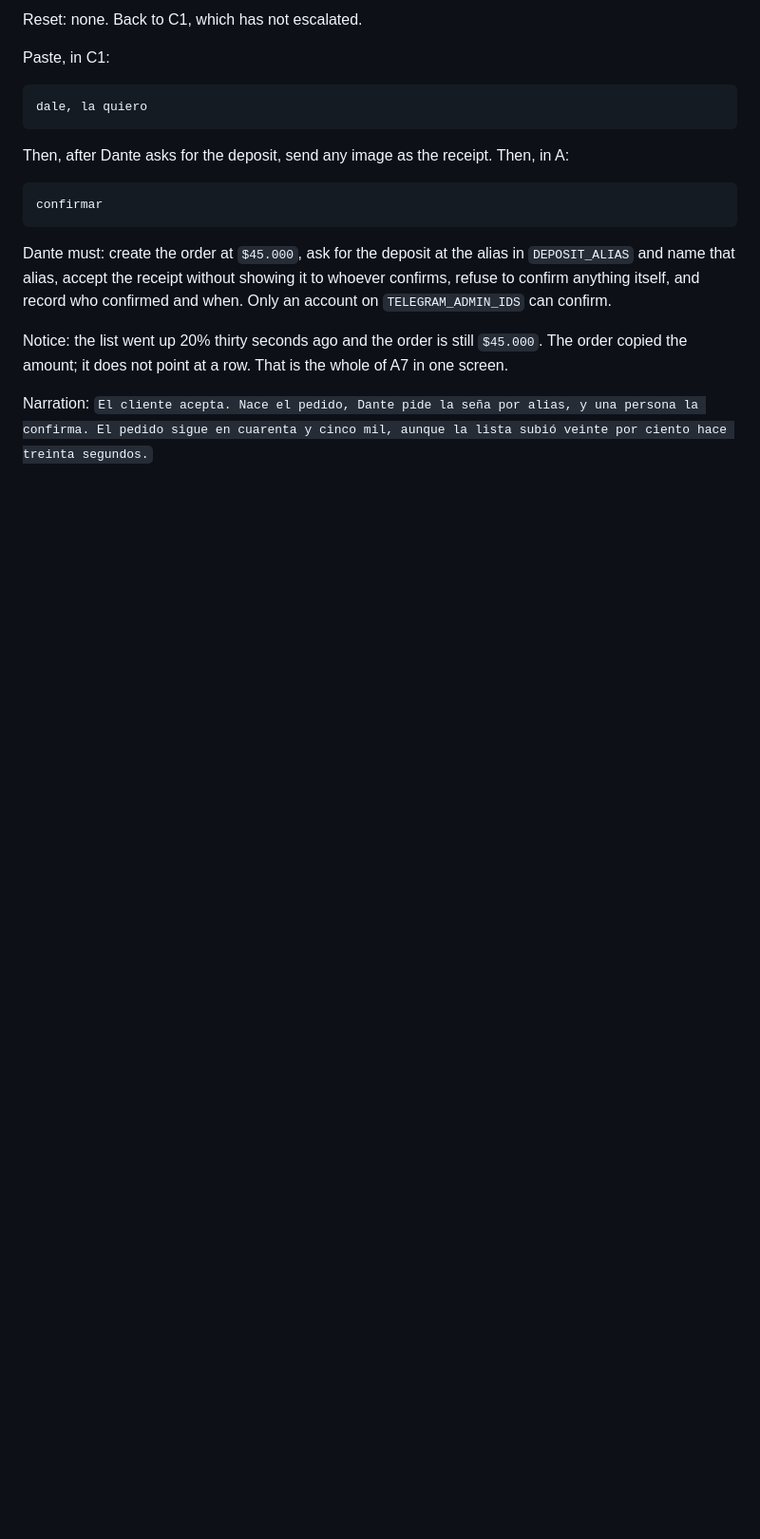
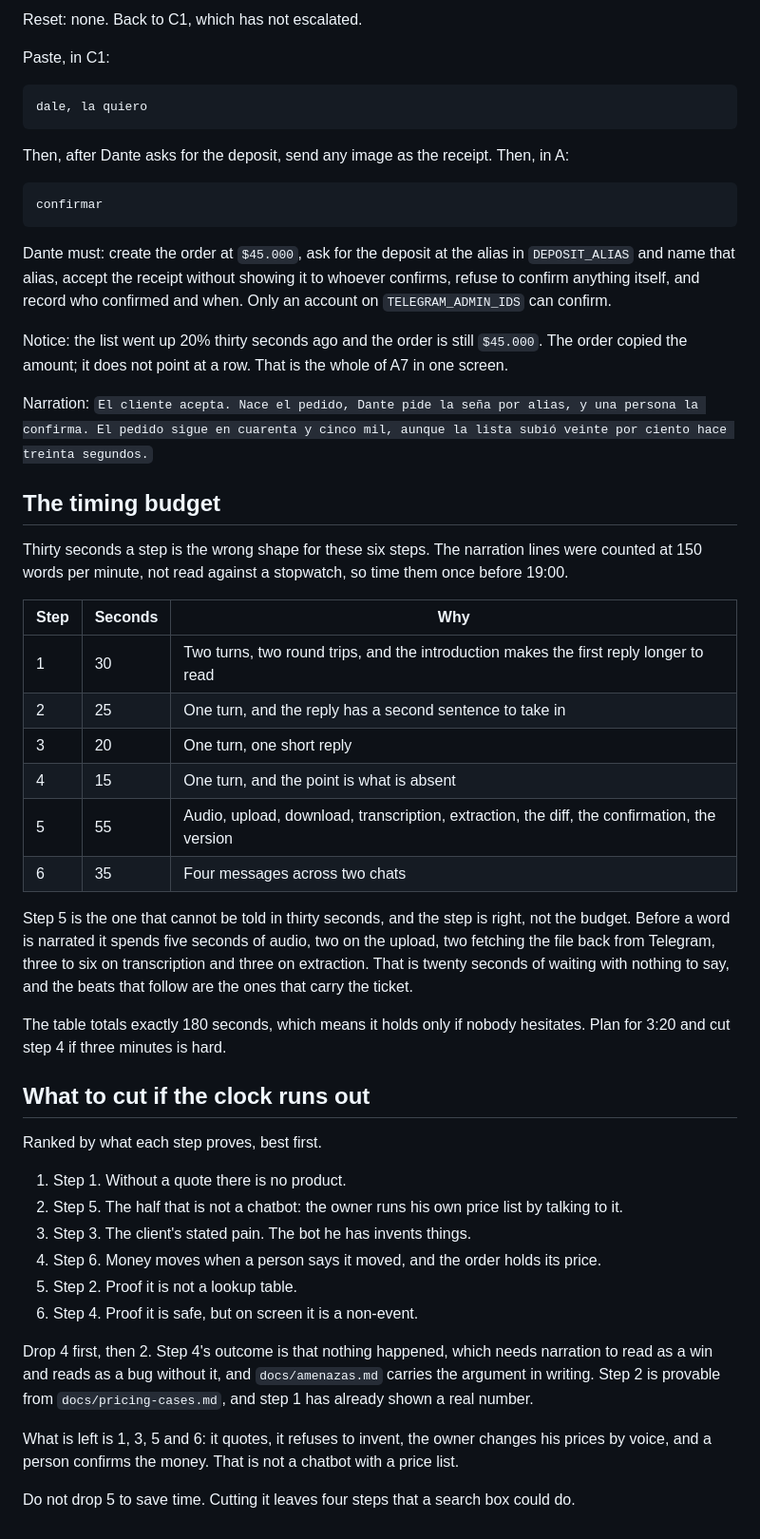
Before and after one commit to patriciocarena/HackCBA, a Markdown page: docs/demo.md, the part around the change. Shown at 95% size. Rendered like a GitHub page; blank space fills up the shorter version.

Commit message:
E4: step 5 is the step that cannot be told in thirty seconds
Twenty of its seconds are audio, upload, download, transcription and extraction, with
nothing to narrate over them, and the beats after that are the ones that carry the
ticket. Thirty goes to step 1, which is two turns, and fifteen to step 4, whose point is
what is absent.

Ranked for cutting: drop step 4 first, then step 2. What survives is quote, refuse to
invent, the owner changing his own prices by voice, and a person confirming the money.

```diff
--- a/docs/demo.md
+++ b/docs/demo.md
@@ -240,3 +240,48 @@ copied the amount; it does not point at a row. That is the whole of A7 in one sc
 Narration: `El cliente acepta. Nace el pedido, Dante pide la seña por alias, y una persona
 la confirma. El pedido sigue en cuarenta y cinco mil, aunque la lista subió veinte por
 ciento hace treinta segundos.`
+
+## The timing budget
+
+Thirty seconds a step is the wrong shape for these six steps. The narration lines were
+counted at 150 words per minute, not read against a stopwatch, so time them once before
+19:00.
+
+| Step | Seconds | Why |
+|---|---|---|
+| 1 | 30 | Two turns, two round trips, and the introduction makes the first reply longer to read |
+| 2 | 25 | One turn, and the reply has a second sentence to take in |
+| 3 | 20 | One turn, one short reply |
+| 4 | 15 | One turn, and the point is what is absent |
+| 5 | 55 | Audio, upload, download, transcription, extraction, the diff, the confirmation, the version |
+| 6 | 35 | Four messages across two chats |
+
+Step 5 is the one that cannot be told in thirty seconds, and the step is right, not the
+budget. Before a word is narrated it spends five seconds of audio, two on the upload, two
+fetching the file back from Telegram, three to six on transcription and three on
+extraction. That is twenty seconds of waiting with nothing to say, and the beats that
+follow are the ones that carry the ticket.
+
+The table totals exactly 180 seconds, which means it holds only if nobody hesitates. Plan
+for 3:20 and cut step 4 if three minutes is hard.
+
+## What to cut if the clock runs out
+
+Ranked by what each step proves, best first.
+
+1. Step 1. Without a quote there is no product.
+2. Step 5. The half that is not a chatbot: the owner runs his own price list by talking to it.
+3. Step 3. The client's stated pain. The bot he has invents things.
+4. Step 6. Money moves when a person says it moved, and the order holds its price.
+5. Step 2. Proof it is not a lookup table.
+6. Step 4. Proof it is safe, but on screen it is a non-event.
+
+Drop 4 first, then 2. Step 4's outcome is that nothing happened, which needs narration to
+read as a win and reads as a bug without it, and `docs/amenazas.md` carries the argument in
+writing. Step 2 is provable from `docs/pricing-cases.md`, and step 1 has already shown a
+real number.
+
+What is left is 1, 3, 5 and 6: it quotes, it refuses to invent, the owner changes his prices
+by voice, and a person confirms the money. That is not a chatbot with a price list.
+
+Do not drop 5 to save time. Cutting it leaves four steps that a search box could do.
```
